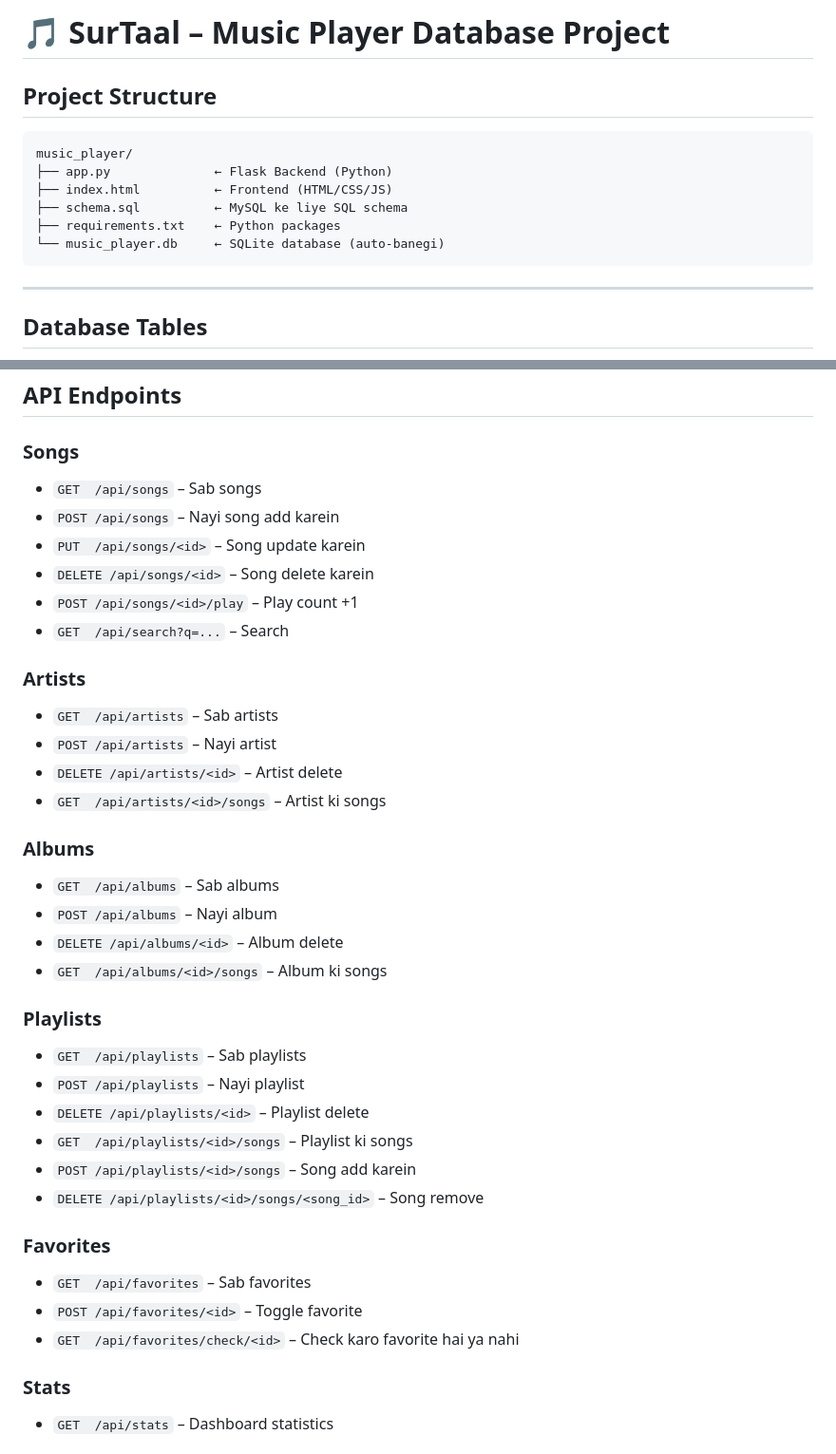
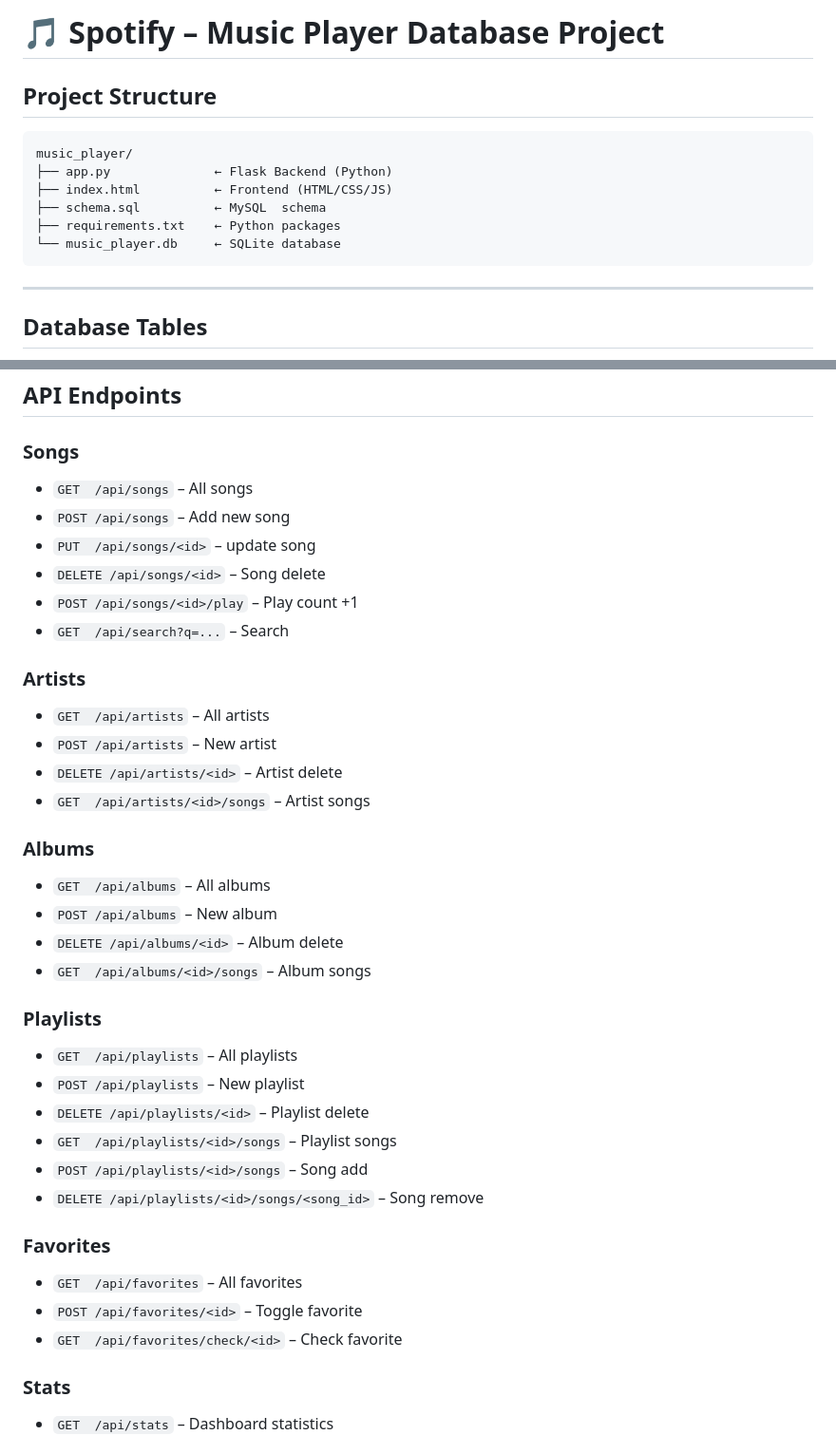
Before and after one commit to ayeshaabbasi-30/Music-Player-system, a Markdown page: README.md, 2 parts joined by grey strips. Shown at 95% size. Rendered like a GitHub page.

````diff
--- a/README.md
+++ b/README.md
@@ -1,4 +1,4 @@
-# 🎵 SurTaal – Music Player Database Project
+# 🎵 Spotify – Music Player Database Project
 
 ## Project Structure
 
@@ -6,9 +6,9 @@
 music_player/
 ├── app.py              ← Flask Backend (Python)
 ├── index.html          ← Frontend (HTML/CSS/JS)
-├── schema.sql          ← MySQL ke liye SQL schema
+├── schema.sql          ← MySQL  schema
 ├── requirements.txt    ← Python packages
-└── music_player.db     ← SQLite database (auto-banegi)
+└── music_player.db     ← SQLite database
 ```
 
 ---
@@ -70,37 +70,37 @@ http://localhost:5000
 ## API Endpoints
 
 ### Songs
-- `GET  /api/songs`              – Sab songs
-- `POST /api/songs`              – Nayi song add karein
-- `PUT  /api/songs/<id>`         – Song update karein
-- `DELETE /api/songs/<id>`       – Song delete karein
+- `GET  /api/songs`              – All songs
+- `POST /api/songs`              – Add new song
+- `PUT  /api/songs/<id>`         – update song
+- `DELETE /api/songs/<id>`       – Song delete
 - `POST /api/songs/<id>/play`    – Play count +1
 - `GET  /api/search?q=...`       – Search
 
 ### Artists
-- `GET  /api/artists`            – Sab artists
-- `POST /api/artists`            – Nayi artist
+- `GET  /api/artists`            – All artists
+- `POST /api/artists`            – New artist
 - `DELETE /api/artists/<id>`     – Artist delete
-- `GET  /api/artists/<id>/songs` – Artist ki songs
+- `GET  /api/artists/<id>/songs` – Artist songs
 
 ### Albums
-- `GET  /api/albums`             – Sab albums
-- `POST /api/albums`             – Nayi album
+- `GET  /api/albums`             – All albums
+- `POST /api/albums`             – New album
 - `DELETE /api/albums/<id>`      – Album delete
-- `GET  /api/albums/<id>/songs`  – Album ki songs
+- `GET  /api/albums/<id>/songs`  – Album songs
 
 ### Playlists
-- `GET  /api/playlists`          – Sab playlists
-- `POST /api/playlists`          – Nayi playlist
+- `GET  /api/playlists`          – All playlists
+- `POST /api/playlists`          – New playlist
 - `DELETE /api/playlists/<id>`   – Playlist delete
-- `GET  /api/playlists/<id>/songs`    – Playlist ki songs
-- `POST /api/playlists/<id>/songs`    – Song add karein
+- `GET  /api/playlists/<id>/songs`    – Playlist songs
+- `POST /api/playlists/<id>/songs`    – Song add
 - `DELETE /api/playlists/<id>/songs/<song_id>` – Song remove
 
 ### Favorites
-- `GET  /api/favorites`          – Sab favorites
+- `GET  /api/favorites`          – All favorites
 - `POST /api/favorites/<id>`     – Toggle favorite
-- `GET  /api/favorites/check/<id>` – Check karo favorite hai ya nahi
+- `GET  /api/favorites/check/<id>` – Check favorite
 
 ### Stats
 - `GET  /api/stats`              – Dashboard statistics
````
